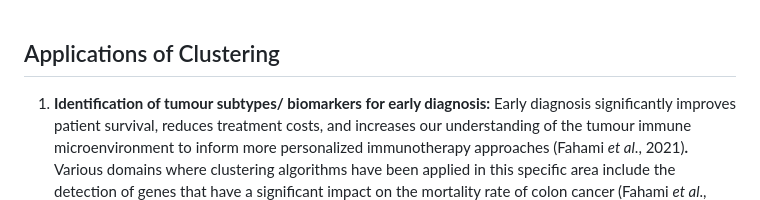
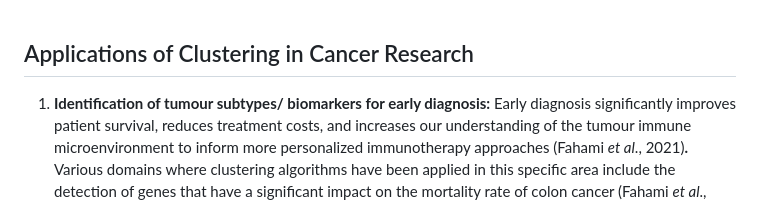
Before and after one commit to Omabekee/hackbio-cancer-internship, a Markdown page: clustering_essay.md, the part around one of its changes. GitHub-like rendering.

Commit message:
Update formatting for clustering_essay.md

```diff
--- a/clustering_essay.md
+++ b/clustering_essay.md
@@ -21,7 +21,7 @@ Figure 3 describes a typical workflow of clustering, beginning from data collect
 
 ![Figure 3: Cluster Analysis Pipeline (Chioma Onyido)](images/cluster_analysis_pipeline.png)
 
-## Applications of Clustering
+## Applications of Clustering in Cancer Research
 
 1. **Identification of tumour subtypes/ biomarkers for early diagnosis:** Early diagnosis significantly improves patient survival, reduces treatment costs, and increases our understanding of the tumour immune microenvironment to inform more personalized immunotherapy approaches (Fahami _et al_., 2021)**.** Various domains where clustering algorithms have been applied in this specific area include the detection of genes that have a significant impact on the mortality rate of colon cancer (Fahami _et al_., 2021) and identification of lung cancer subtypes using gene expression and clinical datasets (Kasa _et al_., 2020).
 
```
Also changed, not shown: other parts of clustering_essay.md (+2 -2 lines).
